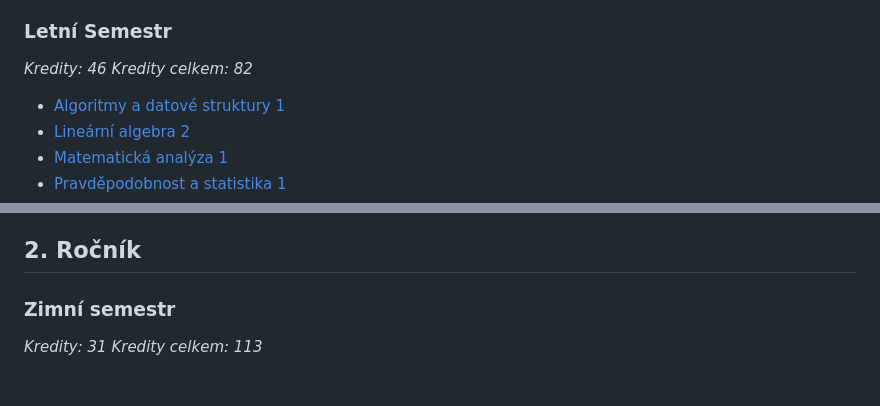
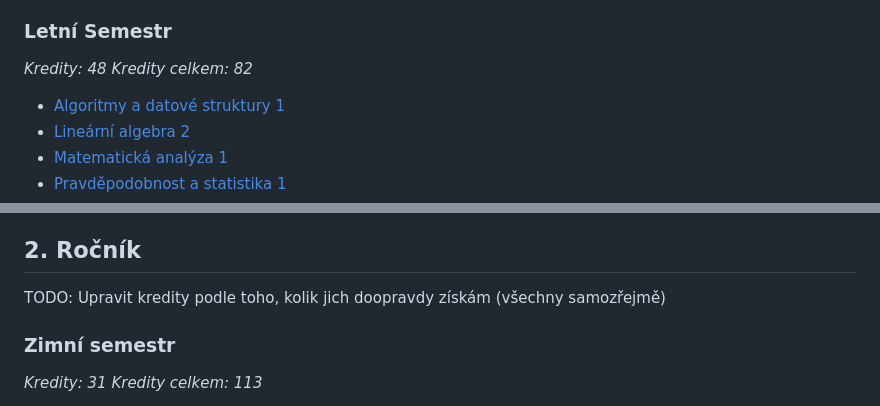
Before and after one commit to Roiqk7/MFF, a Markdown page: studium.md, 2 parts joined by grey strips. Drawn GitHub-style.

Commit message:
Malá úprava

```diff
--- a/studium.md
+++ b/studium.md
@@ -23,7 +22,7 @@
 
 ### Letní Semestr
 
-*Kredity: 46*
+*Kredity: 48*
 *Kredity celkem: 82*
 
 - [Algoritmy a datové struktury 1](http://is.cuni.cz/studium/garantlink.php?glogin=false&gmodul=predmety&gscript=redir.php&redir=predmet&kod=NTIN060)
@@ -41,6 +41,8 @@
 - [Úvod do řešení problémů kombinatorických, mat. i jiných (IPS) II ](https://is.cuni.cz/studium/predmety/index.php?id=be07e897b0cc8ef61f5bf04eecd2c9bd&tid=&do=predmet&kod=NDMI051)
 
 ## 2. Ročník
+
+TODO: Upravit kredity podle toho, kolik jich doopravdy získám (všechny samozřejmě)
 
 ### Zimní semestr
 
```
Also changed, not shown: other parts of studium.md (+1 -1 lines).
